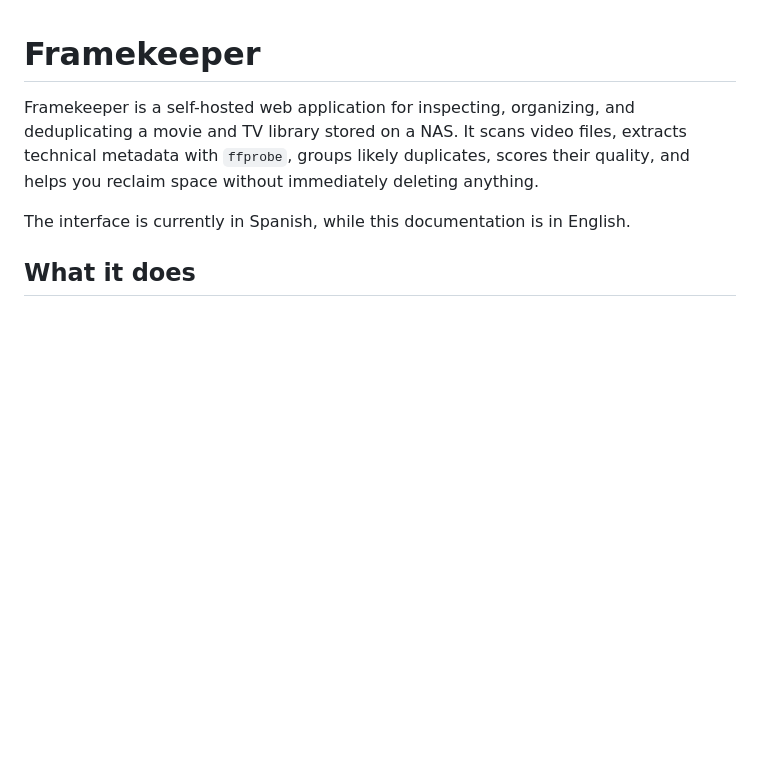
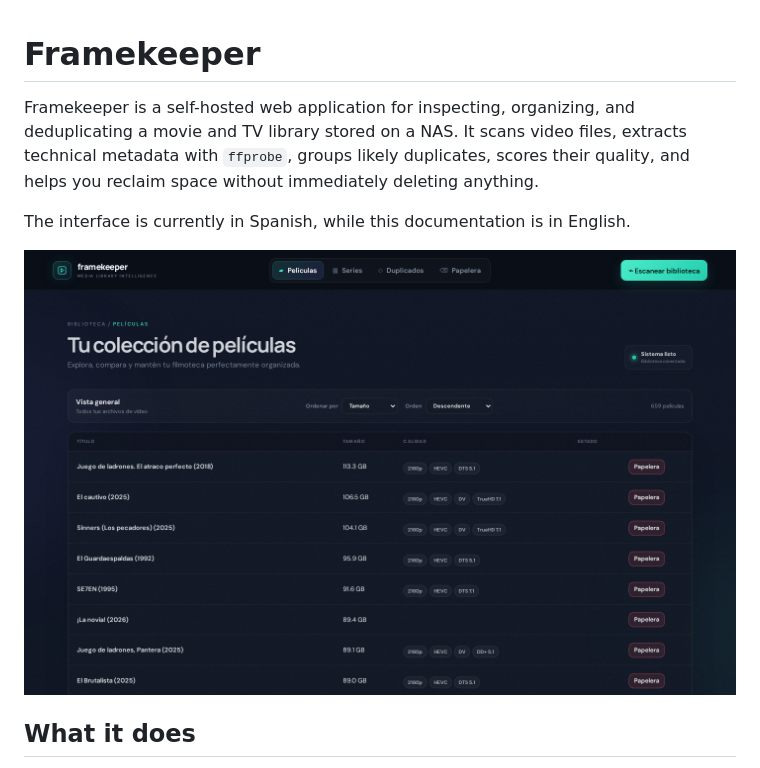
Before and after one commit to Carrett/framekeeper, a Markdown page: README.md, the part around the change. GitHub-like rendering; pictures changed too: docs/images/framekeeper-dashboard.png (added); blank space fills up the shorter version.

Commit message:
Add dashboard screenshot

```diff
--- a/README.md
+++ b/README.md
@@ -3,6 +3,8 @@
 Framekeeper is a self-hosted web application for inspecting, organizing, and deduplicating a movie and TV library stored on a NAS. It scans video files, extracts technical metadata with `ffprobe`, groups likely duplicates, scores their quality, and helps you reclaim space without immediately deleting anything.
 
 The interface is currently in Spanish, while this documentation is in English.
+
+![Framekeeper movie library dashboard](docs/images/framekeeper-dashboard.png)
 
 ## What it does
 
```
